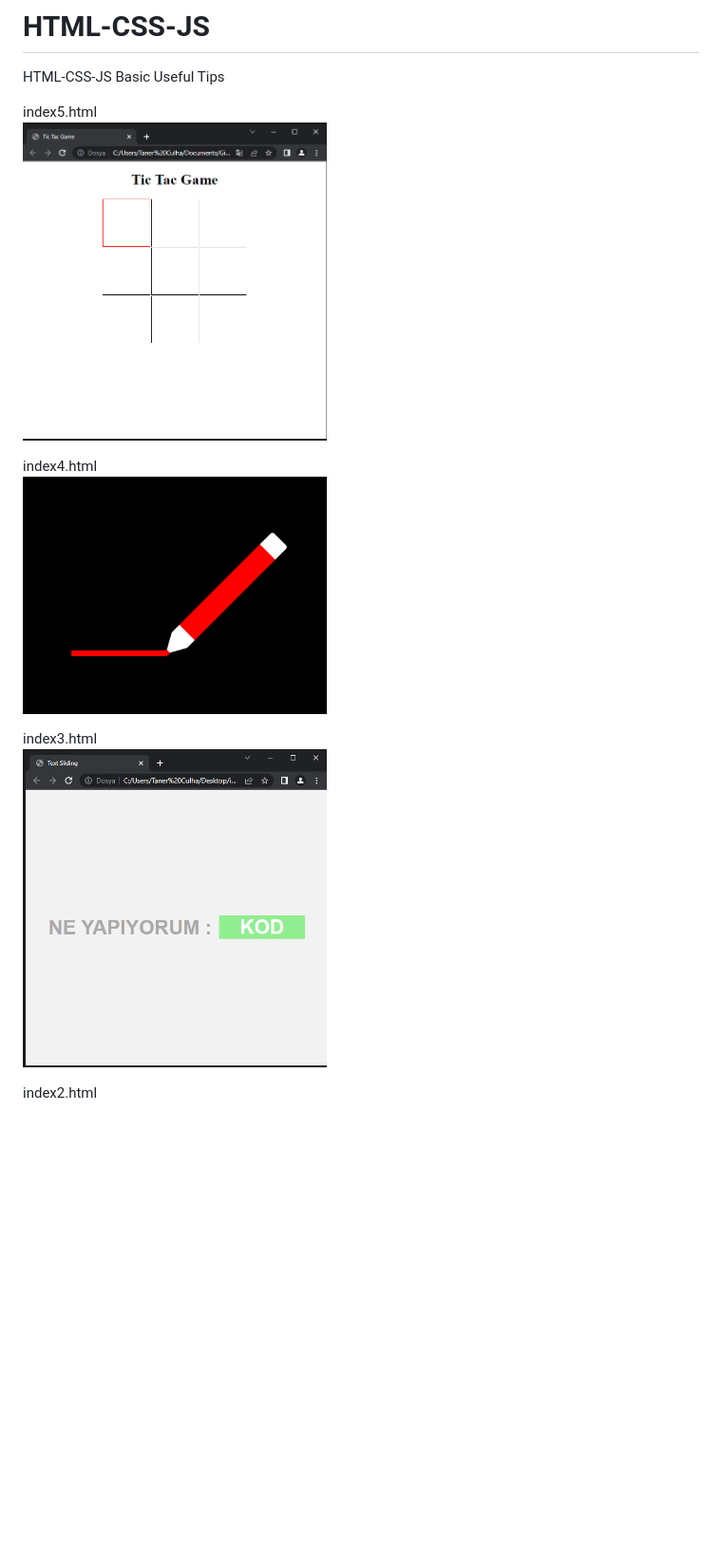
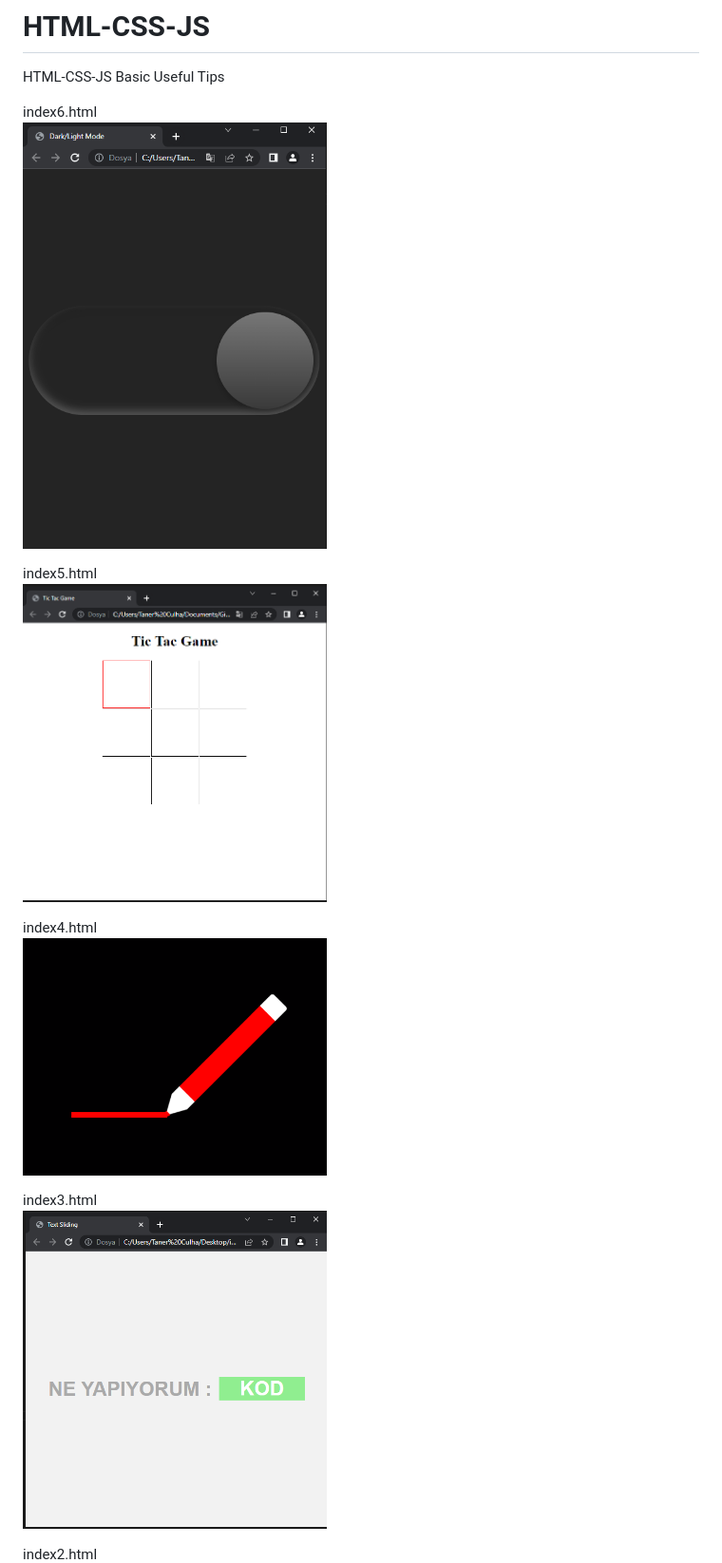
Before and after one commit to taner-culha/HTML-CSS-JS, a Markdown page: README.md, the part around the change printed below. Shown: that part at 95% size. Rendered like a GitHub page; pictures changed too: index6.png (added); blank space fills up the shorter version.

```diff
--- a/README.md
+++ b/README.md
@@ -1,13 +1,16 @@
 # HTML-CSS-JS
 HTML-CSS-JS Basic Useful Tips
 <p>
+index6.html<br>
+<img src="https://github.com/taner-culha/HTML-CSS-JS/blob/main/index6.png" alt="img" width="320" height="200">
+<p>
 index5.html<br>
-<img src="https://github.com/taner-culha/HTML-CSS-JS/blob/main/index5.png" alt="img" width="320" height="180">
+<img src="https://github.com/taner-culha/HTML-CSS-JS/blob/main/index5.png" alt="img" width="320" height="200">
 <p>
 index4.html<br>
-<img src="https://github.com/taner-culha/HTML-CSS-JS/blob/main/index4.png" alt="img" width="320" height="180">
+<img src="https://github.com/taner-culha/HTML-CSS-JS/blob/main/index4.png" alt="img" width="320" height="200">
 <p>
 index3.html<br>
-<img src="https://github.com/taner-culha/HTML-CSS-JS/blob/main/index3.png" alt="img" width="320" height="180">
+<img src="https://github.com/taner-culha/HTML-CSS-JS/blob/main/index3.png" alt="img" width="320" height="200">
 <p>
 index2.html<br>
```
Also changed, not shown: other parts of README.md (+2 -2 lines), 1 other file.
